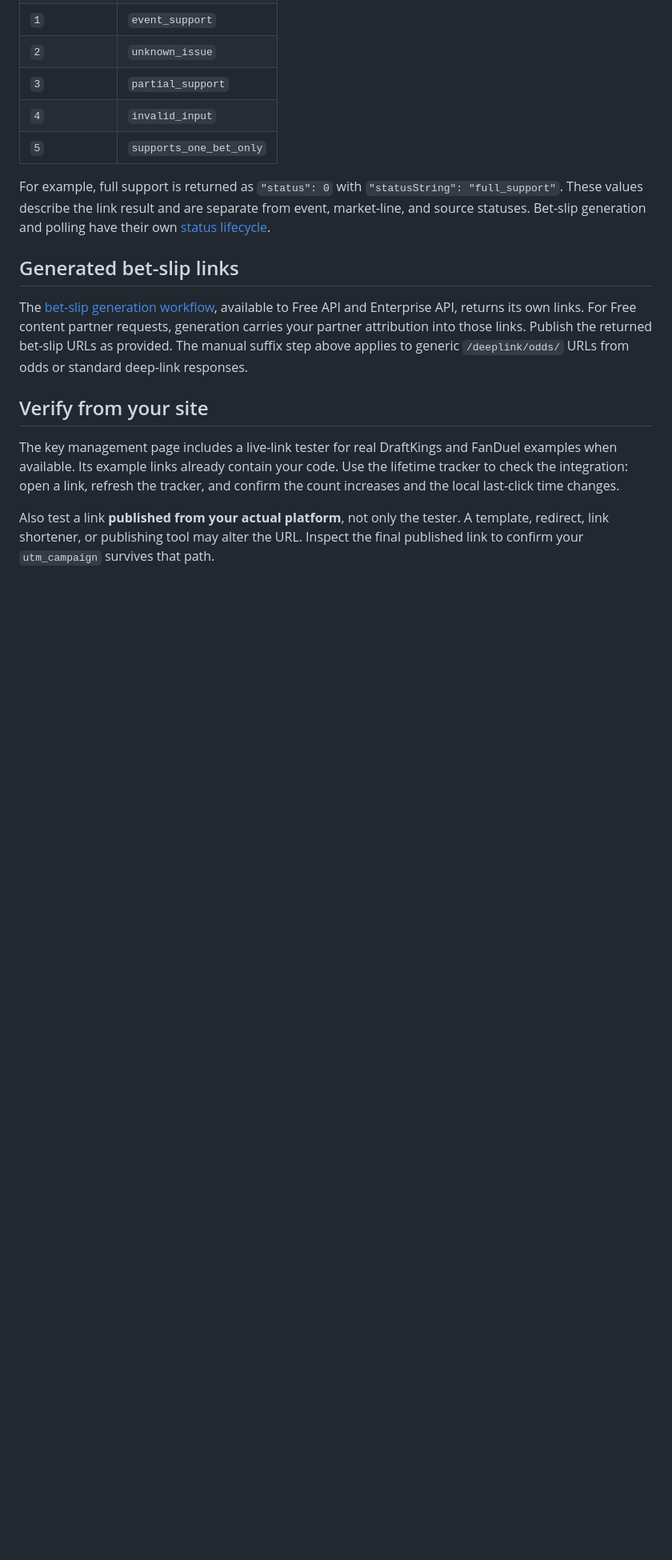
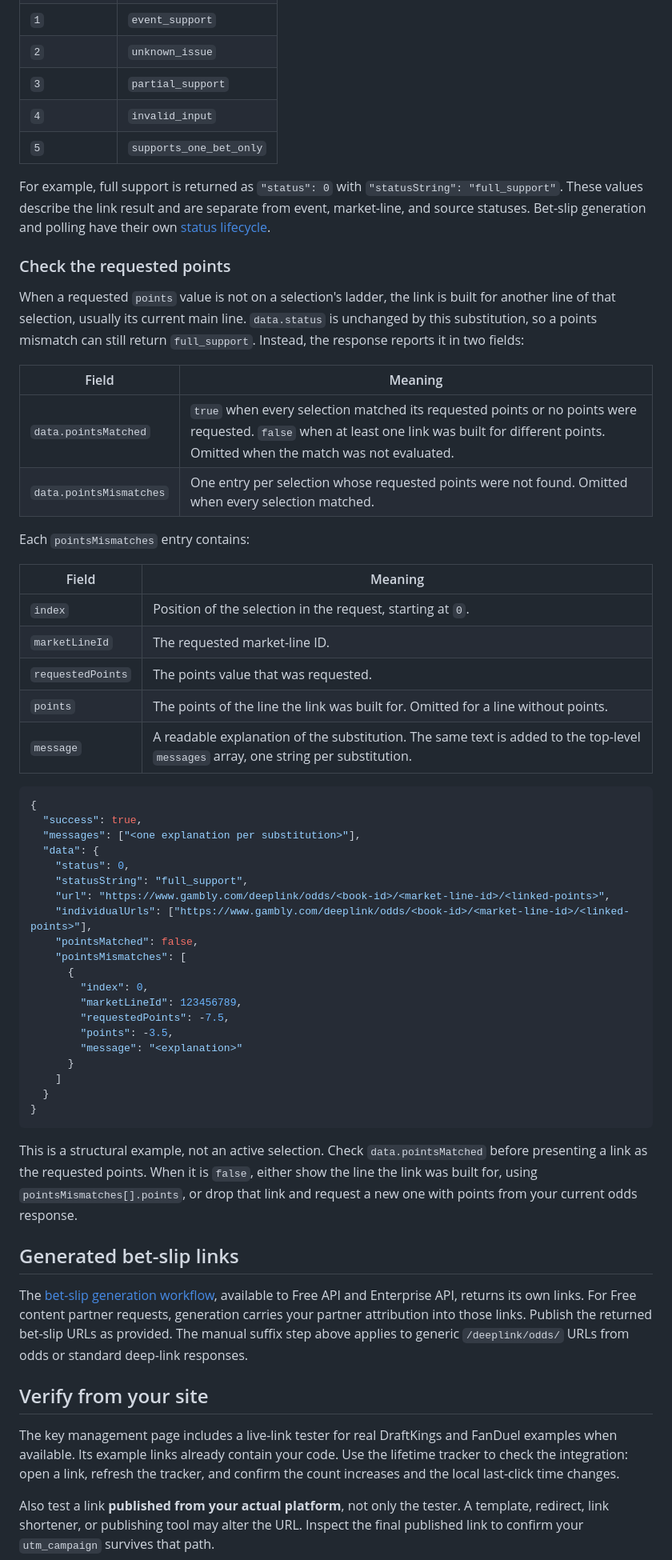
Before and after one commit to UnabatedOrg/unabated-api-docs, a Markdown page: scalar-docs/guides/deep-links.md, the part around one of its changes. Shown at 80% size. GitHub-like rendering; blank space fills up the shorter version.

Commit message:
UNA-3155: document /deeplink pointsMatched and pointsMismatches
- deep-links: new "Check the requested points" section. A points value
  not on the ladder builds the link for another line of the selection
  (usually the main line); status is unchanged, pointsMatched is false,
  pointsMismatches lists {index, marketLineId, requestedPoints, points,
  message}, and messages gets one string per substitution.
- deep-links: 404 is Free-only for an unknown line; other keys get 200
  with a null individualUrls entry. A points mismatch is not an error.
- streaming/recovery: check pointsMatched before attaching a
  replacement link.

Co-Authored-By: Claude Opus 5.5 <noreply@anthropic.com>

````diff
--- a/scalar-docs/guides/deep-links.md
+++ b/scalar-docs/guides/deep-links.md
@@ -124,6 +124,50 @@ In a successful HTTP response, `data.status` is a JSON integer and `data.statusS
 
 For example, full support is returned as `"status": 0` with `"statusString": "full_support"`. These values describe the link result and are separate from event, market-line, and source statuses. Bet-slip generation and polling have their own [status lifecycle](/guides/bet-slips).
 
+### Check the requested points
+
+When a requested `points` value is not on a selection's ladder, the link is built for another line of that selection, usually its current main line. `data.status` is unchanged by this substitution, so a points mismatch can still return `full_support`. Instead, the response reports it in two fields:
+
+| Field | Meaning |
+| --- | --- |
+| `data.pointsMatched` | `true` when every selection matched its requested points or no points were requested. `false` when at least one link was built for different points. Omitted when the match was not evaluated. |
+| `data.pointsMismatches` | One entry per selection whose requested points were not found. Omitted when every selection matched. |
+
+Each `pointsMismatches` entry contains:
+
+| Field | Meaning |
+| --- | --- |
+| `index` | Position of the selection in the request, starting at `0`. |
+| `marketLineId` | The requested market-line ID. |
+| `requestedPoints` | The points value that was requested. |
+| `points` | The points of the line the link was built for. Omitted for a line without points. |
+| `message` | A readable explanation of the substitution. The same text is added to the top-level `messages` array, one string per substitution. |
+
+```json
+{
+  "success": true,
+  "messages": ["<one explanation per substitution>"],
+  "data": {
+    "status": 0,
+    "statusString": "full_support",
+    "url": "https://www.gambly.com/deeplink/odds/<book-id>/<market-line-id>/<linked-points>",
+    "individualUrls": ["https://www.gambly.com/deeplink/odds/<book-id>/<market-line-id>/<linked-points>"],
+    "pointsMatched": false,
+    "pointsMismatches": [
+      {
+        "index": 0,
+        "marketLineId": 123456789,
+        "requestedPoints": -7.5,
+        "points": -3.5,
+        "message": "<explanation>"
+      }
+    ]
+  }
+}
+```
+
+This is a structural example, not an active selection. Check `data.pointsMatched` before presenting a link as the requested points. When it is `false`, either show the line the link was built for, using `pointsMismatches[].points`, or drop that link and request a new one with points from your current odds response.
+
 ## Generated bet-slip links
 
 The [bet-slip generation workflow](/guides/bet-slips), available to Free API and Enterprise API, returns its own links. For Free content partner requests, generation carries your partner attribution into those links. Publish the returned bet-slip URLs as provided. The manual suffix step above applies to generic `/deeplink/odds/` URLs from odds or standard deep-link responses.
````
Also changed, not shown: other parts of scalar-docs/guides/deep-links.md (+1 -1 lines), 1 other file.
